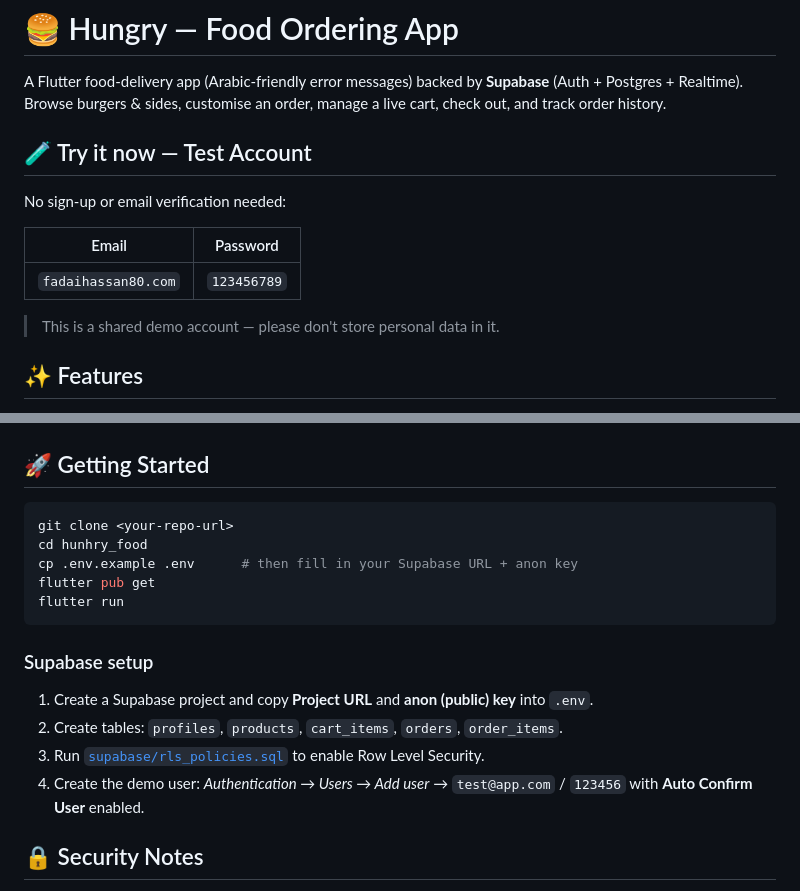
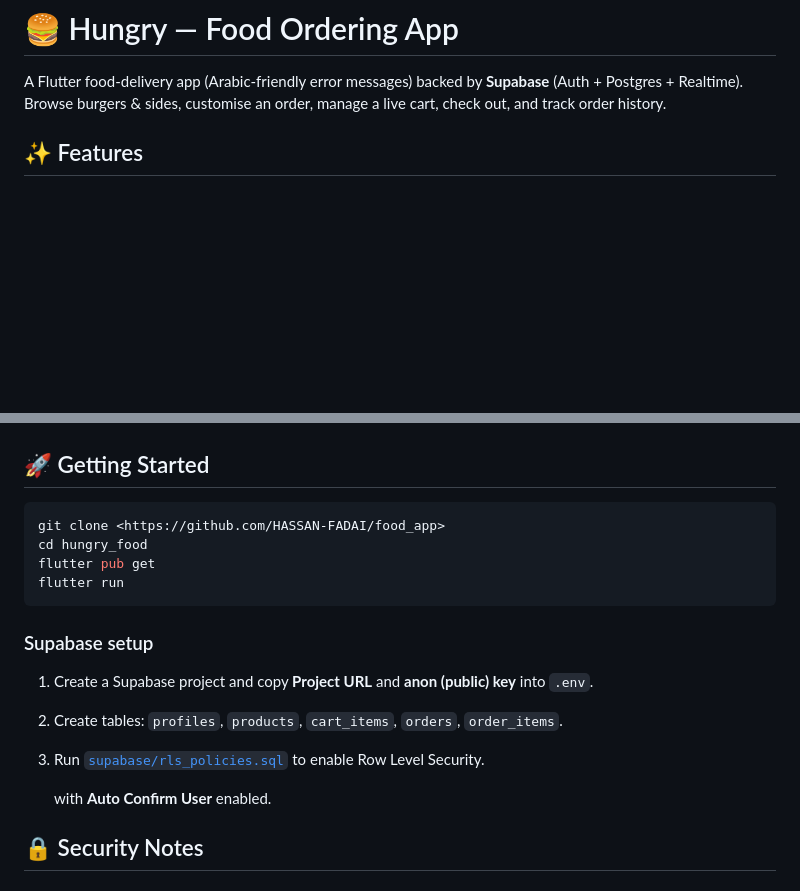
Before and after one commit to HASSAN-FADAI/food_app, a Markdown page: Readme.md, 2 parts joined by grey strips. Drawn GitHub-style; blank space fills up the shorter version.

````diff
--- a/Readme.md
+++ b/Readme.md
@@ -3,16 +3,6 @@
 A Flutter food-delivery app (Arabic-friendly error messages) backed by **Supabase**
 (Auth + Postgres + Realtime). Browse burgers & sides, customise an order, manage a live cart,
 check out, and track order history.
-
-## 🧪 Try it now — Test Account
-
-No sign-up or email verification needed:
-
-| Email               | Password    |
-| ------------------- | ----------- |
-| `fadaihassan80.com` | `123456789` |
-
-> This is a shared demo account — please don't store personal data in it.
 
 ## ✨ Features
 
@@ -53,9 +43,8 @@ lib/
 ## 🚀 Getting Started
 
 ```bash
-git clone <your-repo-url>
-cd hunhry_food
-cp .env.example .env      # then fill in your Supabase URL + anon key
+git clone <https://github.com/HASSAN-FADAI/food_app>
+cd hungry_food
 flutter pub get
 flutter run
 ```
@@ -65,7 +54,7 @@ flutter run
 1. Create a Supabase project and copy **Project URL** and **anon (public) key** into `.env`.
 2. Create tables: `profiles`, `products`, `cart_items`, `orders`, `order_items`.
 3. Run [`supabase/rls_policies.sql`](supabase/rls_policies.sql) to enable Row Level Security.
-4. Create the demo user: _Authentication → Users → Add user_ → `test@app.com` / `123456`
+
    with **Auto Confirm User** enabled.
 
 ## 🔒 Security Notes
````
